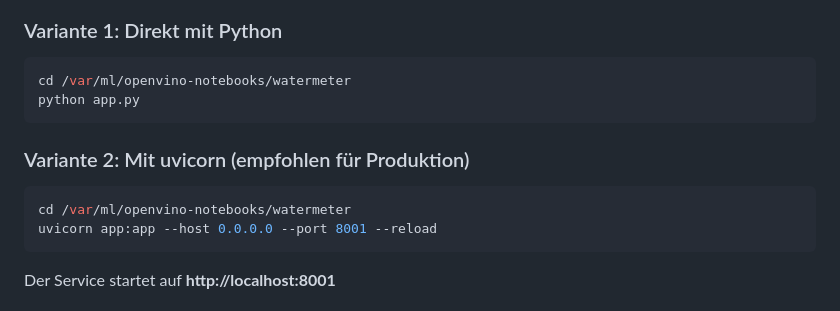
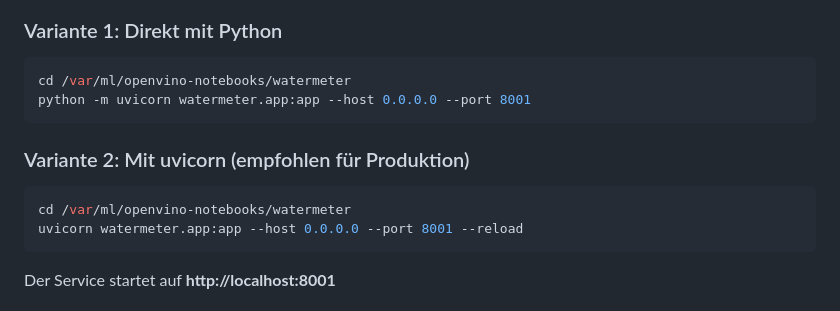
Before and after one commit to zeroflow/watermeter-inference, a Markdown page: QUICKSTART.md, the part around the change. GitHub-like rendering.

````diff
--- a/QUICKSTART.md
+++ b/QUICKSTART.md
@@ -35,14 +35,14 @@ dashboard:
 
 ```bash
 cd /var/ml/openvino-notebooks/watermeter
-python app.py
+python -m uvicorn watermeter.app:app --host 0.0.0.0 --port 8001
 ```
 
 ### Variante 2: Mit uvicorn (empfohlen für Produktion)
 
 ```bash
 cd /var/ml/openvino-notebooks/watermeter
-uvicorn app:app --host 0.0.0.0 --port 8001 --reload
+uvicorn watermeter.app:app --host 0.0.0.0 --port 8001 --reload
 ```
 
 Der Service startet auf **http://localhost:8001**
````
Also changed, not shown: Progress.md (+1 -1 lines), README.md (+1 -1 lines).
